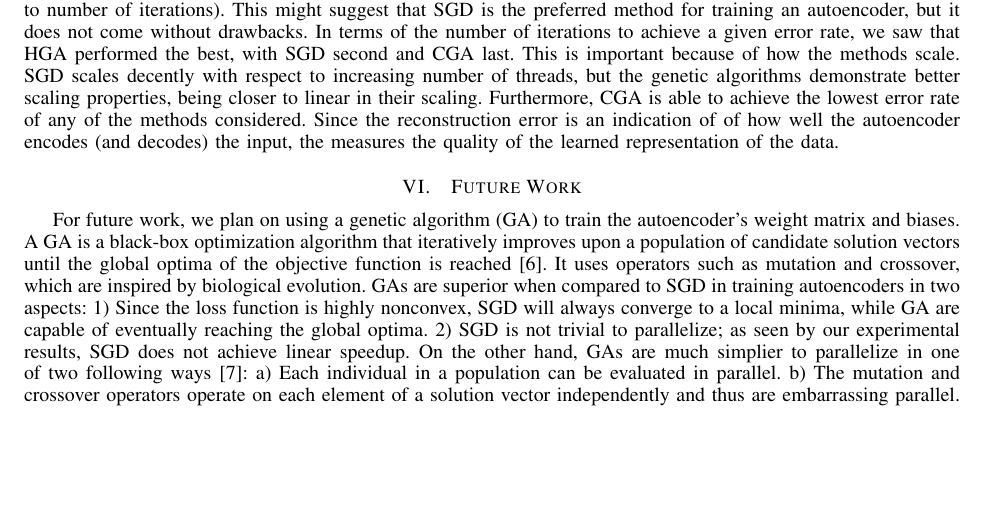
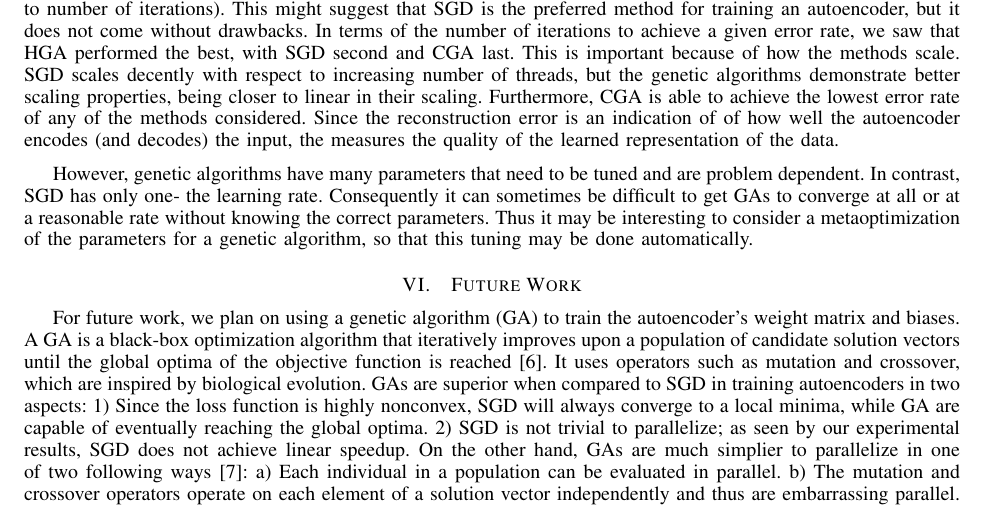
Before and after one commit to jasonzliang/autoencoder, a LaTeX paper (final_report/autoencoder.tex, which reads final_report/discussion.tex): part of page 14 of 15, cut so that both start at the same text, the shorter picture padded with empty space. Compiled offline with pdfLaTeX.

Commit message:
Adding a bit to the discussion

```diff
--- a/final_report/discussion.tex
+++ b/final_report/discussion.tex
@@ -2,3 +2,5 @@ The experimental results demonstrate the importance of learning a better represe
 
 As we saw in the results section, SGD is the fastest method for training the autoencoder, in terms of walltime. That is, to achieve a given error rate, using SGD will be faster than HGA or CGA in terms of time (as opposed to number of iterations). This might suggest that SGD is the preferred method for training an autoencoder, but it does not come without drawbacks. In terms of the number of iterations to achieve a given error rate, we saw that HGA performed the best, with SGD second and CGA last. This is important because of how the methods scale. SGD scales decently with respect to increasing number of threads, but the genetic algorithms demonstrate better scaling properties, being closer to linear in their scaling.
 Furthermore, CGA is able to achieve the lowest error rate of any of the methods considered. Since the reconstruction error is an indication of of how well the autoencoder encodes (and decodes) the input, the measures the quality of the learned representation of the data.
+
+However, genetic algorithms have many parameters that need to be tuned and are problem dependent. In contrast, SGD has only one- the learning rate. Consequently it can sometimes be difficult to get GAs to converge at all or at a reasonable rate without knowing the correct parameters. Thus it may be interesting to consider a metaoptimization of the parameters for a genetic algorithm, so that this tuning may be done automatically.
```
